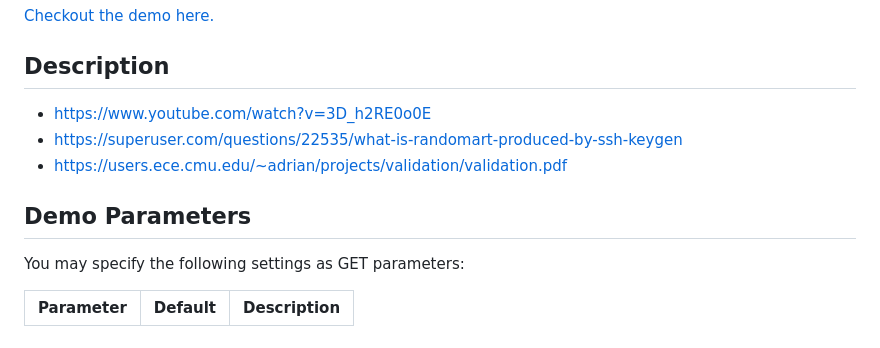
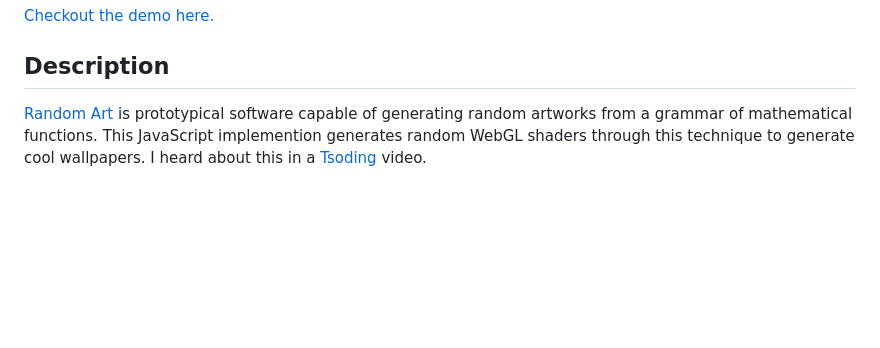
Before and after one commit to ychalier/generative-art, a Markdown page: randomart/README.md, the part around the change. Drawn GitHub-style; blank space fills up the shorter version.

```diff
--- a/randomart/README.md
+++ b/randomart/README.md
@@ -6,13 +6,4 @@
 
 ## Description
 
-- https://www.youtube.com/watch?v=3D_h2RE0o0E
-- https://superuser.com/questions/22535/what-is-randomart-produced-by-ssh-keygen
-- https://users.ece.cmu.edu/~adrian/projects/validation/validation.pdf
-
-## Demo Parameters
-
-You may specify the following settings as GET parameters:
-
-Parameter | Default | Description
---------- | ------- | -----------
+[Random Art](https://users.ece.cmu.edu/~adrian/projects/validation/validation.pdf) is prototypical software capable of generating random artworks from a grammar of mathematical functions. This JavaScript implemention generates random WebGL shaders through this technique to generate cool wallpapers. I heard about this in a [Tsoding](https://www.youtube.com/watch?v=3D_h2RE0o0E) video.
```
Also changed, not shown: README.md (+1 -0 lines), randomart/randomart.gif (added).
